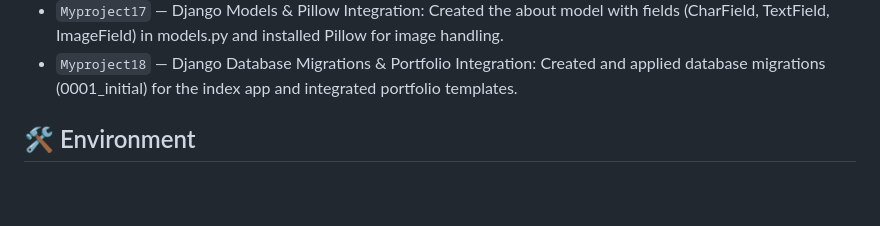
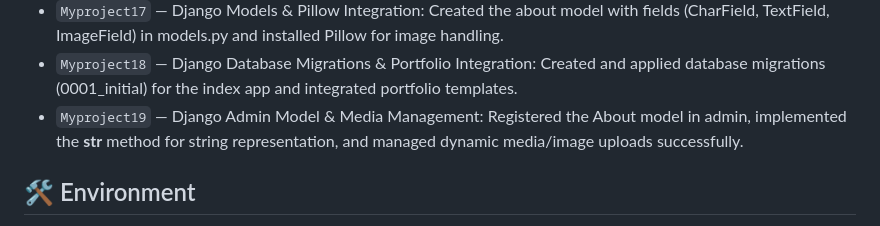
Before and after one commit to auvishekdas/django-fundamentals, a Markdown page: README.md, the part around the change. GitHub-like rendering; blank space fills up the shorter version.

```diff
--- a/README.md
+++ b/README.md
@@ -27,6 +27,7 @@ This repository contains my daily practice files and projects as I learn Django
 * `Myproject16` — Django Multi-App URL Routing & Modular Views: Configured multiple independent Django apps (index and main) using project-level include() and organized separate urls.py with app-level view routing for structured project scaling.
 * `Myproject17` — Django Models & Pillow Integration: Created the about model with fields (CharField, TextField, ImageField) in models.py and installed Pillow for image handling.
 * `Myproject18` — Django Database Migrations & Portfolio Integration: Created and applied database migrations (0001_initial) for the index app and integrated portfolio templates.
+* `Myproject19` — Django Admin Model & Media Management: Registered the About model in admin, implemented the __str__ method for string representation, and managed dynamic media/image uploads successfully.
 
 ## 🛠 Environment
 - **IDE:** Visual Studio Code
```
